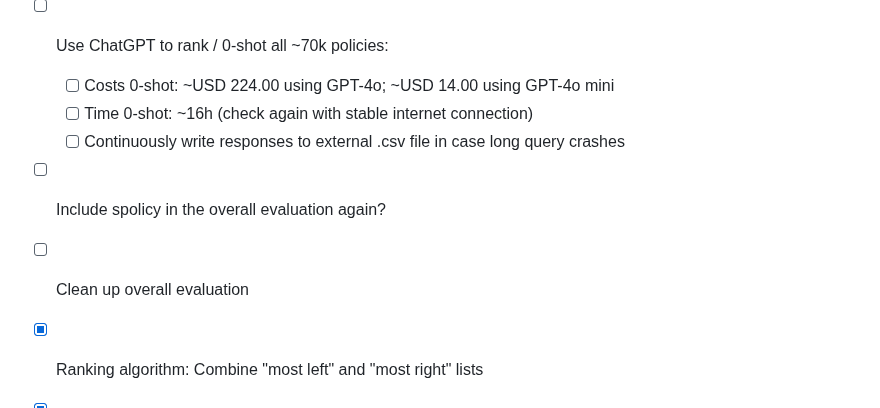
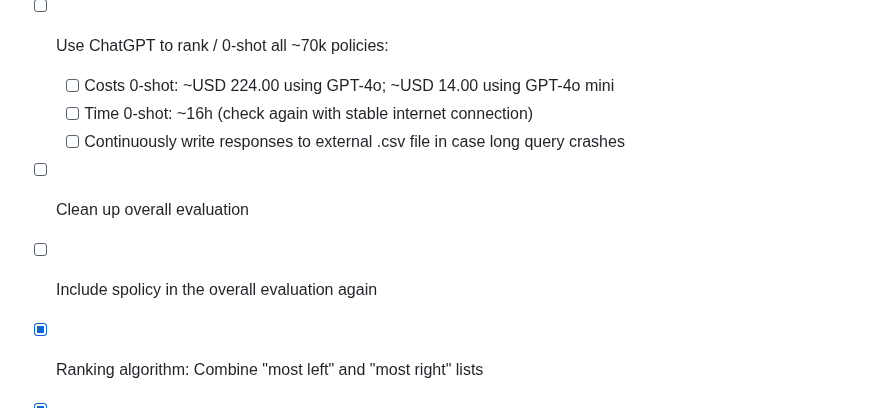
Before and after one commit to fabianaiolfi/eu-policy-feedback, a Markdown page: README.md, the part around the change. Drawn GitHub-style.

```diff
--- a/README.md
+++ b/README.md
@@ -128,8 +128,8 @@ _Tables: To Do_
   - [ ] Costs 0-shot: ~USD 224.00 using GPT-4o; ~USD 14.00 using GPT-4o mini
   - [ ] Time 0-shot: ~16h (check again with stable internet connection)
   - [ ] Continuously write responses to external .csv file in case long query crashes
-- [ ] Include spolicy in the overall evaluation again?
 - [ ] Clean up overall evaluation
+- [ ] Include spolicy in the overall evaluation again
 - [x] Ranking algorithm: Combine "most left" and "most right" lists
 - [x] Check subject_matter and Broad Policy Topic matching: Remove not appropriate terms and also repeat ambiguous terms
 - [x] Perform ranking with llama models over all directives/regulations that have a summary
```
